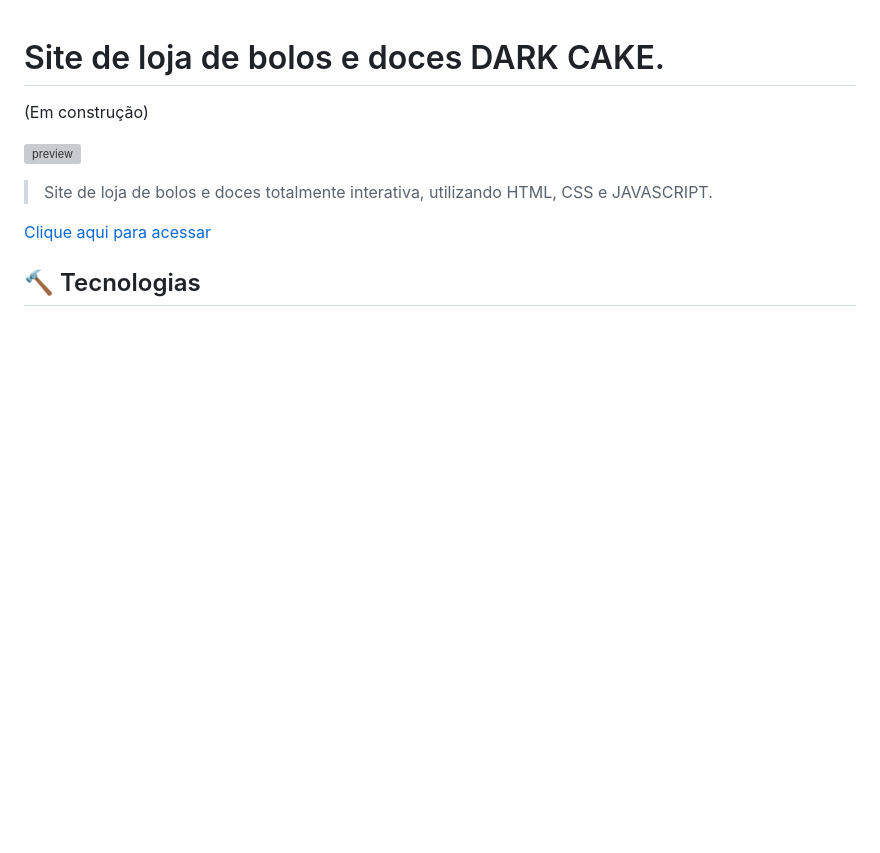
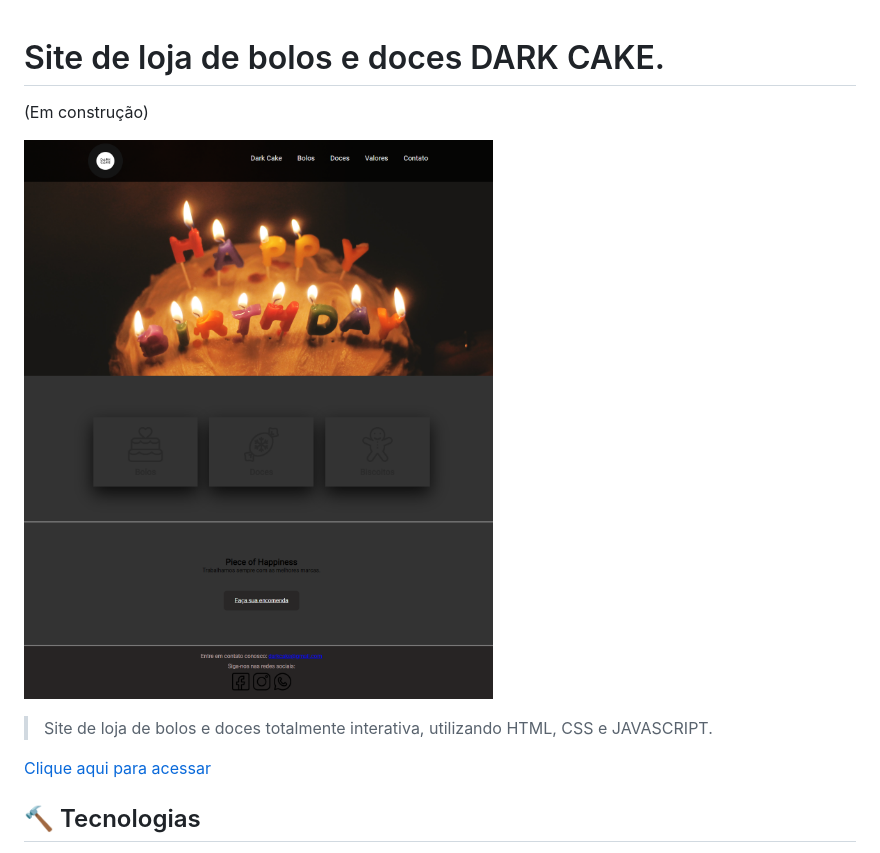
Before and after one commit to camposcaique/Dark_Cake_Project, a Markdown page: readme.md, the part around the change. Rendered like a GitHub page; pictures changed too: images/darkcakeprt.png (added); blank space fills up the shorter version; grey boxes are pictures that could not be loaded.

Commit message:
alterando print do readme

```diff
--- a/readme.md
+++ b/readme.md
@@ -1,7 +1,7 @@
 # Site de loja de bolos e doces DARK CAKE.
 (Em construção)
 
-![preview](./images/darcakeprt.png)
+![preview](./images/darkcakeprt.png)
 
 >Site de loja de bolos e doces totalmente interativa, utilizando HTML, CSS e JAVASCRIPT.
 
```
Also changed, not shown: 1 other file.
